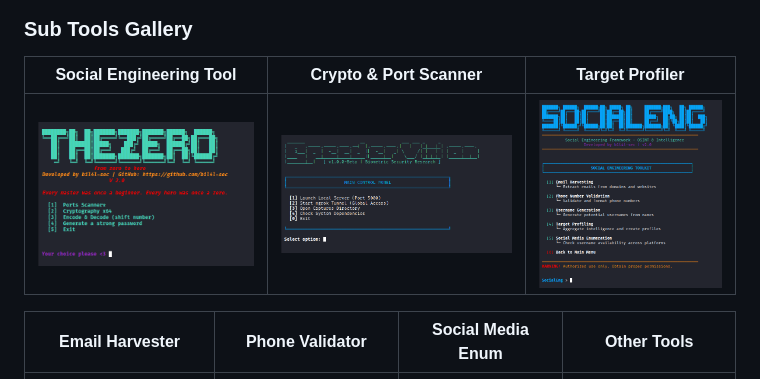
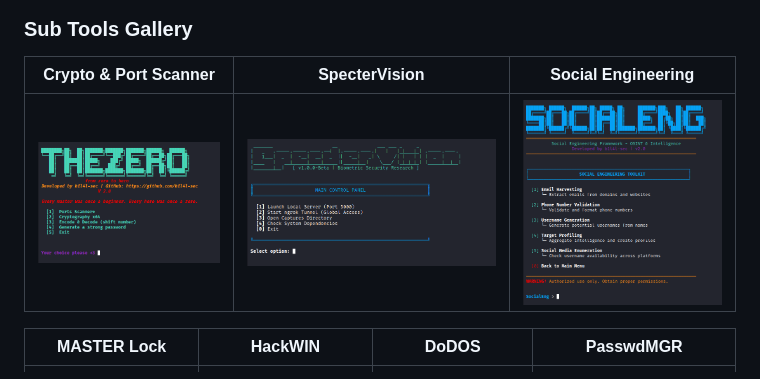
Before and after one commit to b1l4l-sec/TheZero, a Markdown page: readme.md, the part around the change. Rendered like a GitHub page.

```diff
--- a/readme.md
+++ b/readme.md
@@ -22,11 +22,11 @@
 
 ### Sub Tools Gallery
 
-| Social Engineering Tool | Crypto & Port Scanner | Target Profiler |
-|------------------------|----------------------|-----------------|
+|  Crypto & Port Scanner |     SpecterVision    | Social Engineering |
+|------------------------|----------------------|--------------------|
 | ![SocialEng](TheZeroSubTool1.png) | ![Crypto & Port Scan](TheZeroSubTool2.png) | ![Target Profiler](TheZeroSubTool3.png) |
 
-| Email Harvester | Phone Validator | Social Media Enum | Other Tools |
+|   MASTER Lock   |      HackWIN    |        DoDOS      |  PasswdMGR |
 |-----------------|-----------------|-------------------|------------|
 | ![Email Harvester](TheZeroSubTool4.png) | ![Phone Validator](TheZeroSubTool5.png) | ![Social Enum](TheZeroSubTool6.png) | ![Extra Tool](TheZeroSubTool7.png) |
 
```
